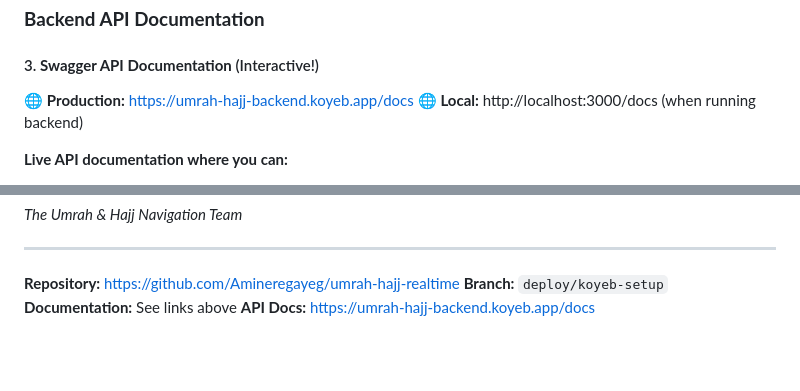
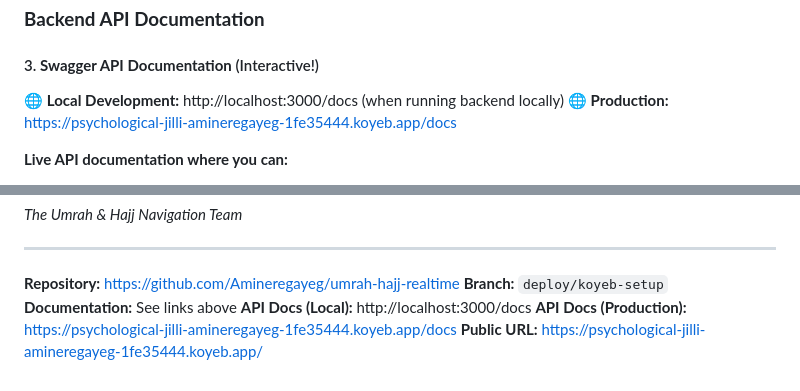
Before and after one commit to Amineregayeg/umrah-hajj-realtime, a Markdown page: 3D_TEAM_ONBOARDING_MESSAGE.md, 2 parts joined by grey strips. GitHub-like rendering; blank space fills up the shorter version.

```diff
--- a/3D_TEAM_ONBOARDING_MESSAGE.md
+++ b/3D_TEAM_ONBOARDING_MESSAGE.md
@@ -61,8 +61,8 @@ git checkout deploy/koyeb-setup
 ### **Backend API Documentation**
 
 #### 3. **Swagger API Documentation** (Interactive!)
-🌐 **Production:** https://umrah-hajj-backend.koyeb.app/docs
-🌐 **Local:** http://localhost:3000/docs (when running backend)
+🌐 **Local Development:** http://localhost:3000/docs (when running backend locally)
+🌐 **Production:** https://psychological-jilli-amineregayeg-1fe35444.koyeb.app/docs
 
 **Live API documentation where you can:**
 - Browse all 54+ REST endpoints
@@ -322,4 +322,6 @@ If you have questions after reviewing the documentation, we're here to support y
 **Repository:** https://github.com/Amineregayeg/umrah-hajj-realtime
 **Branch:** `deploy/koyeb-setup`
 **Documentation:** See links above
-**API Docs:** https://umrah-hajj-backend.koyeb.app/docs
+**API Docs (Local):** http://localhost:3000/docs
+**API Docs (Production):** https://psychological-jilli-amineregayeg-1fe35444.koyeb.app/docs
+**Public URL:** https://psychological-jilli-amineregayeg-1fe35444.koyeb.app/
```
Also changed, not shown: 3D_TEAM_INTEGRATION_GUIDE.md (+6 -6 lines).
